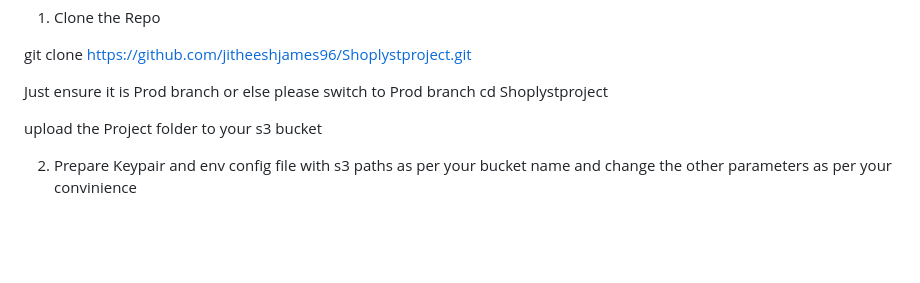
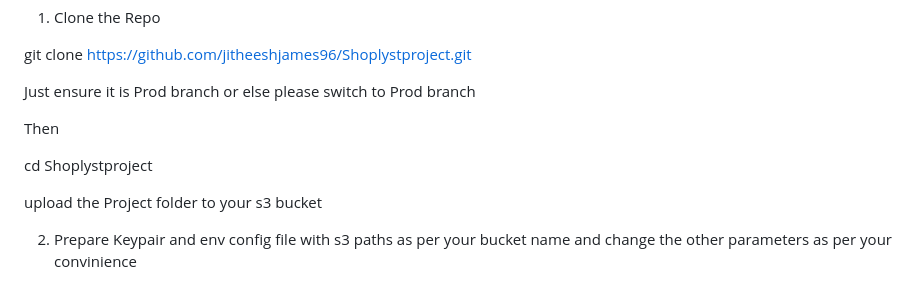
Before and after one commit to jitheeshjames96/Shoplystproject, a Markdown page: README.md, the part around the change. GitHub-like rendering; blank space fills up the shorter version.

Commit message:
Update README.md
Signed-off-by: jitheeshjames96 <jitheeshjames27@gmail.com>

```diff
--- a/README.md
+++ b/README.md
@@ -50,6 +50,9 @@ Infrastructure will be deleted on deletion of master stack and there is no reten
 git clone https://github.com/jitheeshjames96/Shoplystproject.git
 
 Just ensure it is Prod branch or else please switch to Prod branch
+
+Then
+
 cd Shoplystproject
 
 upload the Project folder to your s3 bucket
```
